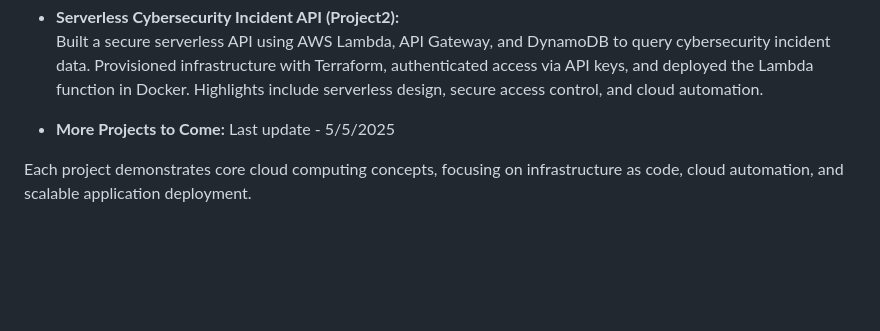
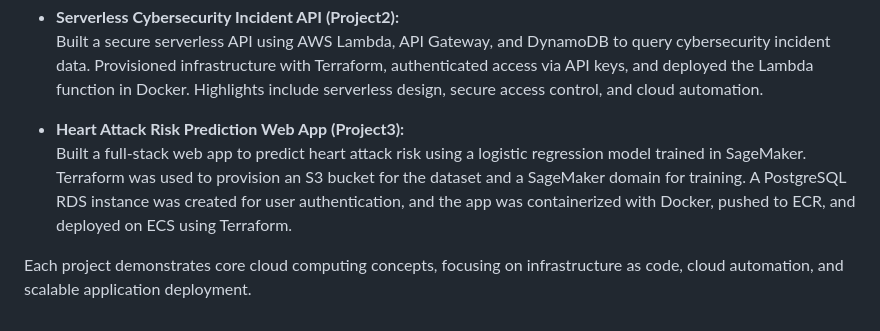
Before and after one commit to Jerem-Dough/DSML3850, a Markdown page: README.md, the part around the change. Rendered like a GitHub page; blank space fills up the shorter version.

Commit message:
Added Project 3 to README

```diff
--- a/README.md
+++ b/README.md
@@ -33,7 +33,7 @@ Created a serverless API using AWS Lambda, API Gateway, and DynamoDB. The Lambda
 - **Serverless Cybersecurity Incident API (Project2):**
 Built a secure serverless API using AWS Lambda, API Gateway, and DynamoDB to query cybersecurity incident data. Provisioned infrastructure with Terraform, authenticated access via API keys, and deployed the Lambda function in Docker. Highlights include serverless design, secure access control, and cloud automation.
 
-- **More Projects to Come:**
-Last update - 5/5/2025
+- **Heart Attack Risk Prediction Web App (Project3):**
+Built a full-stack web app to predict heart attack risk using a logistic regression model trained in SageMaker. Terraform was used to provision an S3 bucket for the dataset and a SageMaker domain for training. A PostgreSQL RDS instance was created for user authentication, and the app was containerized with Docker, pushed to ECR, and deployed on ECS using Terraform.
 
 Each project demonstrates core cloud computing concepts, focusing on infrastructure as code, cloud automation, and scalable application deployment.
```
